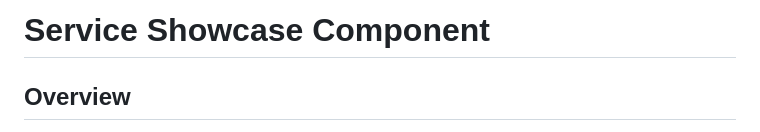
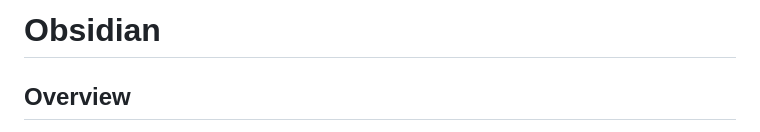
Before and after one commit to lefajmofokeng/Obsidian, a Markdown page: README.md, the part around the change. GitHub-like rendering.

```diff
--- a/README.md
+++ b/README.md
@@ -1,4 +1,4 @@
-# Service Showcase Component
+# Obsidian
 
 ## Overview
 A modern, interactive web component built with HTML, CSS, and JavaScript that presents services in an accordion-style layout with synchronized image previews. This component demonstrates professional UI/UX patterns for showcasing service offerings with smooth animations and responsive design.
```
